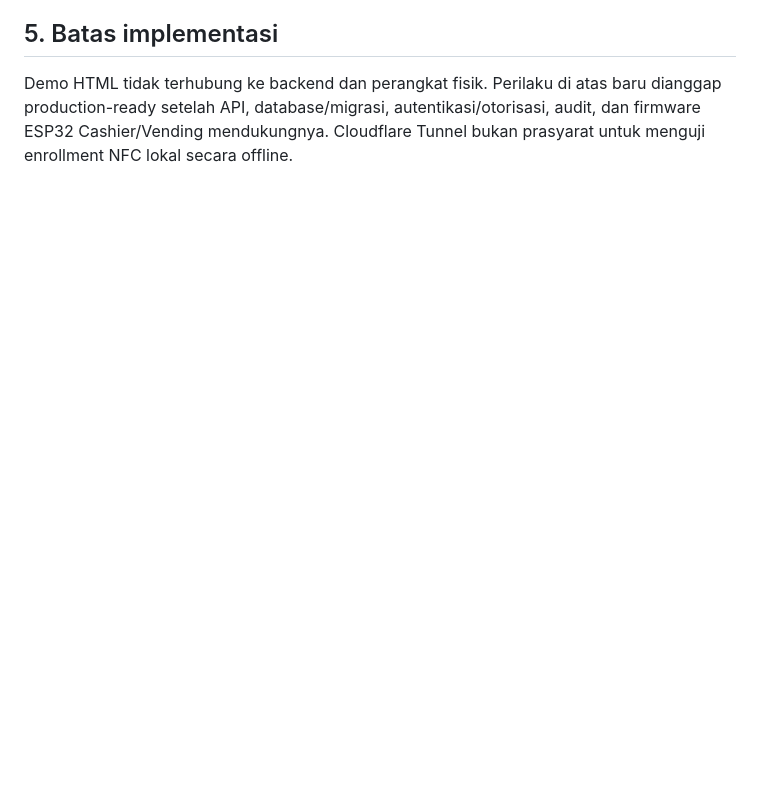
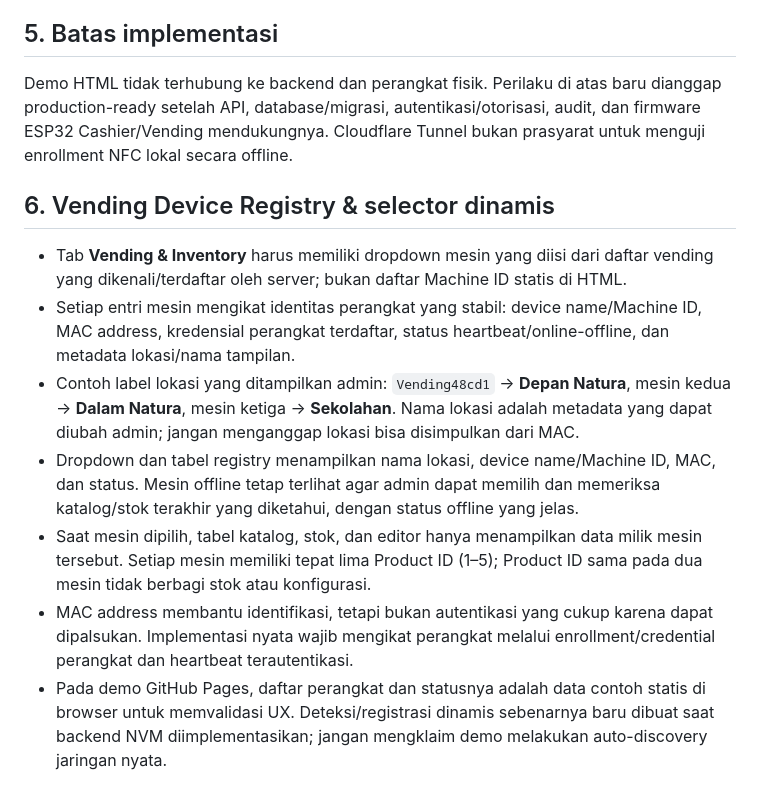
Before and after one commit to Wiladulh/NVM, a Markdown page: docs/WEBUI-CORRECTIONS.md, the part around the change. Drawn GitHub-style; blank space fills up the shorter version.

Commit message:
Document dynamic vending registry and per-machine inventory requirements

```diff
--- a/docs/WEBUI-CORRECTIONS.md
+++ b/docs/WEBUI-CORRECTIONS.md
@@ -46,3 +46,13 @@ Sesi enrollment harus memiliki timeout, status, korelasi permintaan, dan audit e
 ## 5. Batas implementasi
 
 Demo HTML tidak terhubung ke backend dan perangkat fisik. Perilaku di atas baru dianggap production-ready setelah API, database/migrasi, autentikasi/otorisasi, audit, dan firmware ESP32 Cashier/Vending mendukungnya. Cloudflare Tunnel bukan prasyarat untuk menguji enrollment NFC lokal secara offline.
+
+## 6. Vending Device Registry & selector dinamis
+
+- Tab **Vending & Inventory** harus memiliki dropdown mesin yang diisi dari daftar vending yang dikenali/terdaftar oleh server; bukan daftar Machine ID statis di HTML.
+- Setiap entri mesin mengikat identitas perangkat yang stabil: device name/Machine ID, MAC address, kredensial perangkat terdaftar, status heartbeat/online-offline, dan metadata lokasi/nama tampilan.
+- Contoh label lokasi yang ditampilkan admin: `Vending48cd1` → **Depan Natura**, mesin kedua → **Dalam Natura**, mesin ketiga → **Sekolahan**. Nama lokasi adalah metadata yang dapat diubah admin; jangan menganggap lokasi bisa disimpulkan dari MAC.
+- Dropdown dan tabel registry menampilkan nama lokasi, device name/Machine ID, MAC, dan status. Mesin offline tetap terlihat agar admin dapat memilih dan memeriksa katalog/stok terakhir yang diketahui, dengan status offline yang jelas.
+- Saat mesin dipilih, tabel katalog, stok, dan editor hanya menampilkan data milik mesin tersebut. Setiap mesin memiliki tepat lima Product ID (1–5); Product ID sama pada dua mesin tidak berbagi stok atau konfigurasi.
+- MAC address membantu identifikasi, tetapi bukan autentikasi yang cukup karena dapat dipalsukan. Implementasi nyata wajib mengikat perangkat melalui enrollment/credential perangkat dan heartbeat terautentikasi.
+- Pada demo GitHub Pages, daftar perangkat dan statusnya adalah data contoh statis di browser untuk memvalidasi UX. Deteksi/registrasi dinamis sebenarnya baru dibuat saat backend NVM diimplementasikan; jangan mengklaim demo melakukan auto-discovery jaringan nyata.
```
